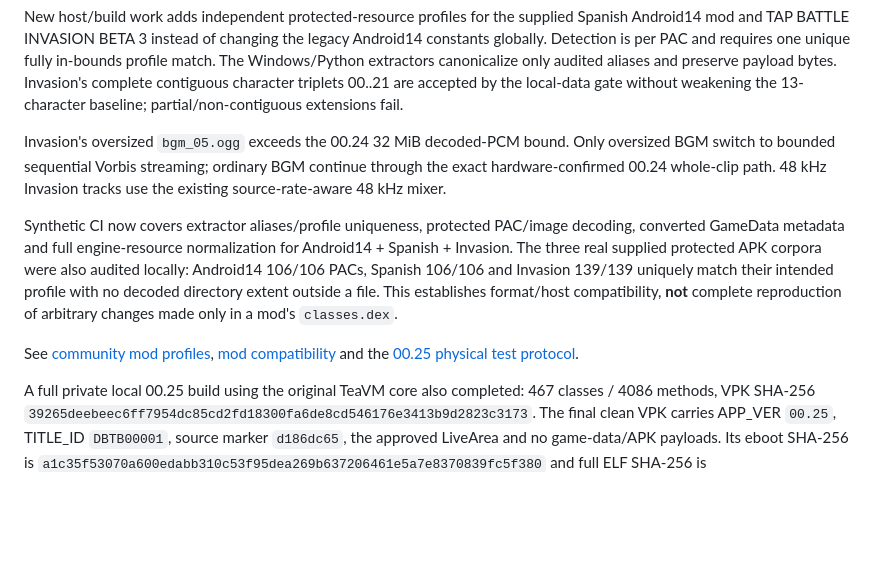
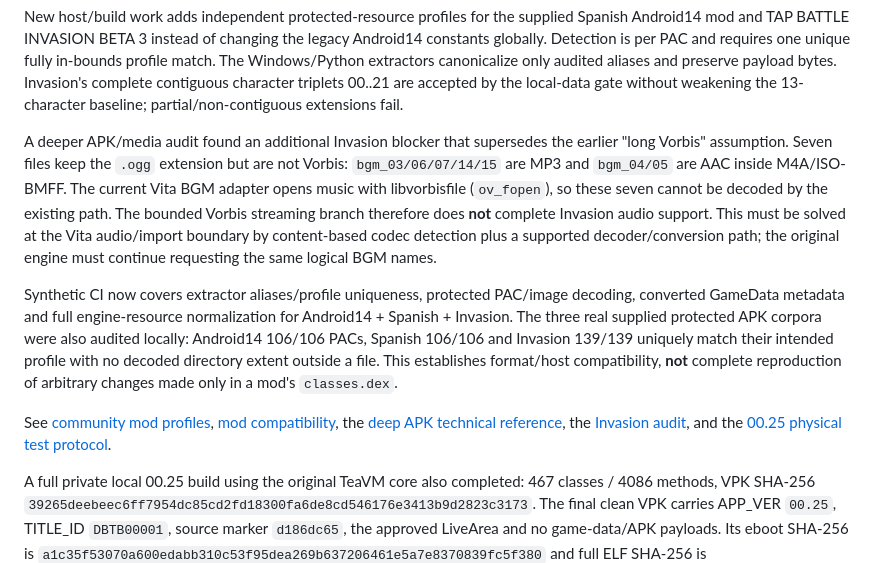
Before and after one commit to VegettoSan/Drag-n-Ball-Tap-Battle-PS-Vita, a Markdown page: docs/CURRENT_STATUS.md, the part around the change. Rendered like a GitHub page; blank space fills up the shorter version.

Commit message:
Correct Invasion audio status after deep APK audit

```diff
--- a/docs/CURRENT_STATUS.md
+++ b/docs/CURRENT_STATUS.md
@@ -15,10 +15,15 @@ audited aliases and preserve payload bytes. Invasion's complete contiguous
 character triplets 00..21 are accepted by the local-data gate without weakening
 the 13-character baseline; partial/non-contiguous extensions fail.
 
-Invasion's oversized `bgm_05.ogg` exceeds the 00.24 32 MiB decoded-PCM bound.
-Only oversized BGM switch to bounded sequential Vorbis streaming; ordinary BGM
-continue through the exact hardware-confirmed 00.24 whole-clip path. 48 kHz
-Invasion tracks use the existing source-rate-aware 48 kHz mixer.
+A deeper APK/media audit found an additional Invasion blocker that supersedes
+the earlier "long Vorbis" assumption. Seven files keep the `.ogg` extension but
+are not Vorbis: `bgm_03/06/07/14/15` are MP3 and `bgm_04/05` are AAC inside
+M4A/ISO-BMFF. The current Vita BGM adapter opens music with libvorbisfile
+(`ov_fopen`), so these seven cannot be decoded by the existing path. The bounded
+Vorbis streaming branch therefore does **not** complete Invasion audio support.
+This must be solved at the Vita audio/import boundary by content-based codec
+detection plus a supported decoder/conversion path; the original engine must
+continue requesting the same logical BGM names.
 
 Synthetic CI now covers extractor aliases/profile uniqueness, protected PAC/image
 decoding, converted GameData metadata and full engine-resource normalization for
@@ -28,8 +33,10 @@ uniquely match their intended profile with no decoded directory extent outside a
 file. This establishes format/host compatibility, **not** complete reproduction
 of arbitrary changes made only in a mod's `classes.dex`.
 
-See [community mod profiles](COMMUNITY_MOD_PROFILES.md), [mod compatibility](MODS.md)
-and the [00.25 physical test protocol](TEST_VITA_00_25.md).
+See [community mod profiles](COMMUNITY_MOD_PROFILES.md), [mod compatibility](MODS.md),
+the [deep APK technical reference](APK_TECHNICAL_REFERENCE.md), the
+[Invasion audit](INVASION_BETA3_APK.md), and the
+[00.25 physical test protocol](TEST_VITA_00_25.md).
 
 A full private local 00.25 build using the original TeaVM core also completed:
 467 classes / 4086 methods, VPK SHA-256
```
